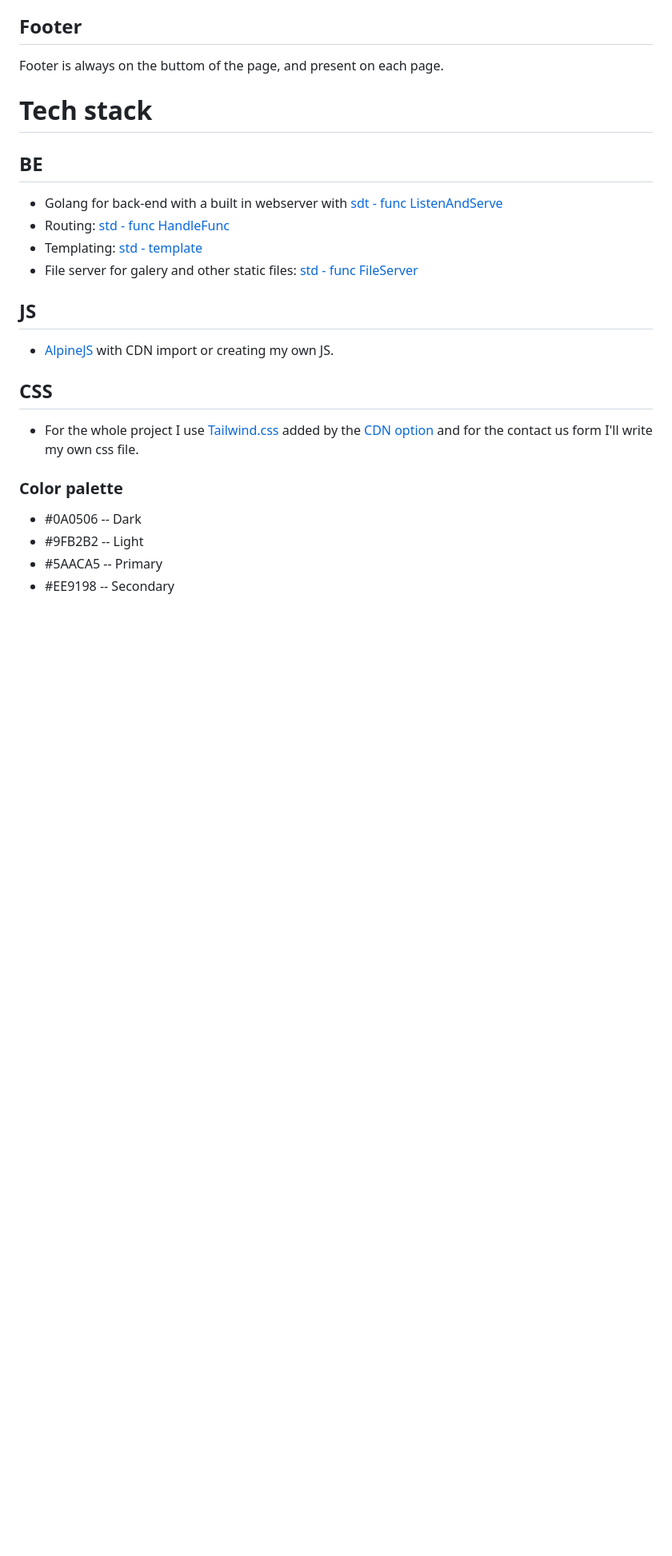
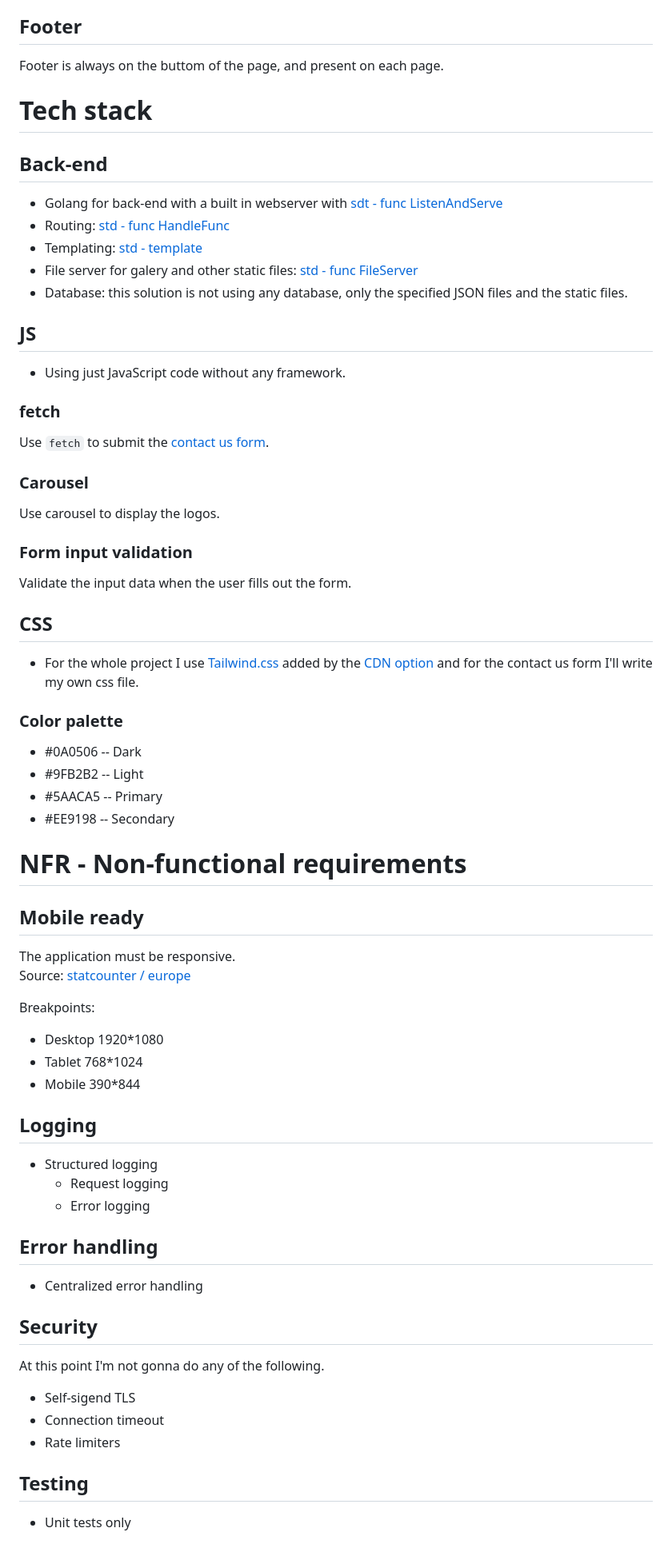
Before and after one commit to szroncs/webdev_beadando, a Markdown page: PLAN.md, the part around the change printed below. Shown: that part at 80% size. Drawn GitHub-style; blank space fills up the shorter version.

Commit message:
Non-functional req; GO struct; JS requirements

```diff
--- a/PLAN.md
+++ b/PLAN.md
@@ -173,14 +228,24 @@ Footer is always on the buttom of the page, and present on each page.
 
 # Tech stack
 
-## BE
+## Back-end
 - Golang for back-end with a built in webserver with [sdt - func ListenAndServe](https://pkg.go.dev/net/http@go1.25.4#example-ListenAndServe)
 - Routing: [std - func HandleFunc](https://pkg.go.dev/net/http@go1.25.4#example-HandleFunc)
 - Templating: [std - template](https://pkg.go.dev/html/template@go1.25.4)
 - File server for galery and other static files: [std - func FileServer](https://pkg.go.dev/net/http@go1.25.4#example-FileServer)
+- Database: this solution is not using any database, only the specified JSON files and the static files.
 
 ## JS
-- [AlpineJS](https://alpinejs.dev/) with CDN import or creating my own JS.
+- Using just JavaScript code without any framework.
+
+### fetch
+Use `fetch` to submit the [contact us form](#contact-us-form).
+
+### Carousel
+Use carousel to display the logos.
+
+### Form input validation
+Validate the input data when the user fills out the form.
 
 ## CSS
 - For the whole project I use [Tailwind.css](https://tailwindcss.com/) added by the [CDN option](https://tailwindcss.com/docs/installation/play-cdn) and for the contact us form I'll write my own css file.
@@ -190,3 +255,32 @@ Footer is always on the buttom of the page, and present on each page.
 - #9FB2B2 -- Light
 - #5AACA5 -- Primary
 - #EE9198 -- Secondary
+
+# NFR - Non-functional requirements
+
+## Mobile ready
+The application must be responsive.
+Source: [statcounter / europe](https://gs.statcounter.com/screen-resolution-stats/all/europe)
+
+Breakpoints:
+- Desktop 1920*1080
+- Tablet 768*1024
+- Mobile 390*844
+
+
+## Logging
+- Structured logging
+    - Request logging
+    - Error logging
+
+## Error handling
+- Centralized error handling
+
+## Security
+At this point I'm not gonna do any of the following.
+- Self-sigend TLS
+- Connection timeout
+- Rate limiters
+
+## Testing
+- Unit tests only
```
Also changed, not shown: other parts of PLAN.md (+60 -5 lines).
